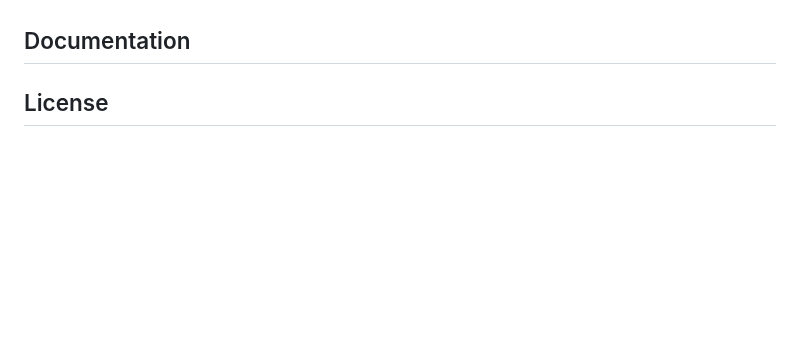
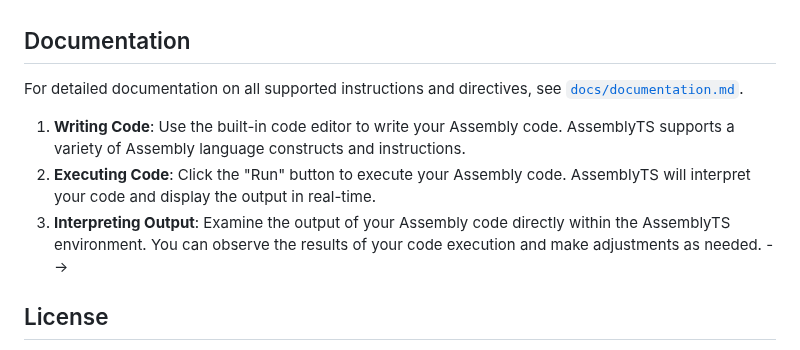
Before and after one commit to mk314k/AssemblyTS, a Markdown page: README.md, the part around the change. Rendered like a GitHub page; blank space fills up the shorter version.

Commit message:
Update the README copy

```diff
--- a/README.md
+++ b/README.md
@@ -20,7 +20,7 @@ Try AssemblyTS directly in your browser at the **[AssemblyTS Playground](https:/
 
 ## Documentation
 
-<!-- ## Usage
+For detailed documentation on all supported instructions and directives, see [`docs/documentation.md`](docs/documentation.md).
 
 1. **Writing Code**: Use the built-in code editor to write your Assembly code. AssemblyTS supports a variety of Assembly language constructs and instructions.
 2. **Executing Code**: Click the "Run" button to execute your Assembly code. AssemblyTS will interpret your code and display the output in real-time.
```
